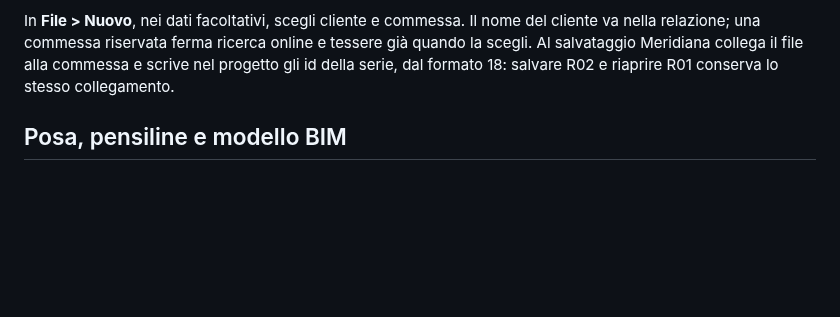
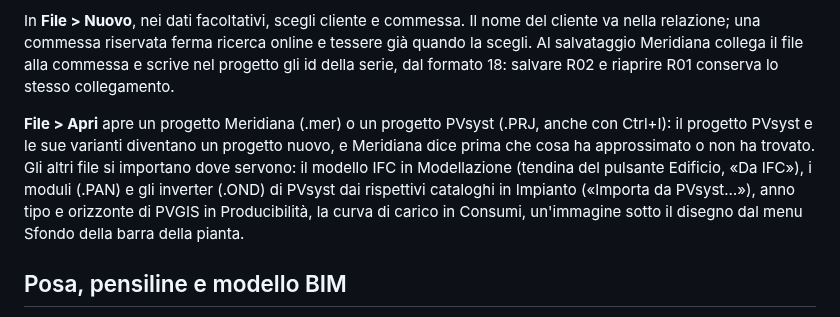
Before and after one commit to daniel-g-carrasco/meridiana, a Markdown page: docs/manuale/README.md, the part around the change. Drawn GitHub-style; blank space fills up the shorter version.

Commit message:
R315: the manual says where each import stands

```diff
--- a/docs/manuale/README.md
+++ b/docs/manuale/README.md
@@ -23,6 +23,8 @@ I tre comandi stanno anche nel menu Aiuto: un tasto F non è mai l'unica via (su
 **File > Clienti e commesse** mostra tre colonne: clienti, commesse e dettaglio con progetti e cartelle collegati. **Nuovo cliente** e **Nuova commessa** li aggiungono senza finestre separate. Il codice commessa è di cinque cifre e resta testo, quindi conserva gli zeri iniziali. Il registro è un database SQLite sul PC, con transazioni e una copia `.bak` aggiornata dopo ogni scrittura. Se il database non si apre, Meridiana avvisa senza sovrascriverlo e usa un registro temporaneo, così i progetti restano utilizzabili.
 
 In **File > Nuovo**, nei dati facoltativi, scegli cliente e commessa. Il nome del cliente va nella relazione; una commessa riservata ferma ricerca online e tessere già quando la scegli. Al salvataggio Meridiana collega il file alla commessa e scrive nel progetto gli id della serie, dal formato 18: salvare R02 e riaprire R01 conserva lo stesso collegamento.
+
+**File > Apri** apre un progetto Meridiana (.mer) o un progetto PVsyst (.PRJ, anche con Ctrl+I): il progetto PVsyst e le sue varianti diventano un progetto nuovo, e Meridiana dice prima che cosa ha approssimato o non ha trovato. Gli altri file si importano dove servono: il modello IFC in Modellazione (tendina del pulsante Edificio, «Da IFC»), i moduli (.PAN) e gli inverter (.OND) di PVsyst dai rispettivi cataloghi in Impianto («Importa da PVsyst…»), anno tipo e orizzonte di PVGIS in Producibilità, la curva di carico in Consumi, un'immagine sotto il disegno dal menu Sfondo della barra della pianta.
 
 ## Posa, pensiline e modello BIM
 
```
Also changed, not shown: docs/manuale/1-modello.md (+1 -1 lines), docs/manuale/2-impianto.md (+1 -1 lines).
